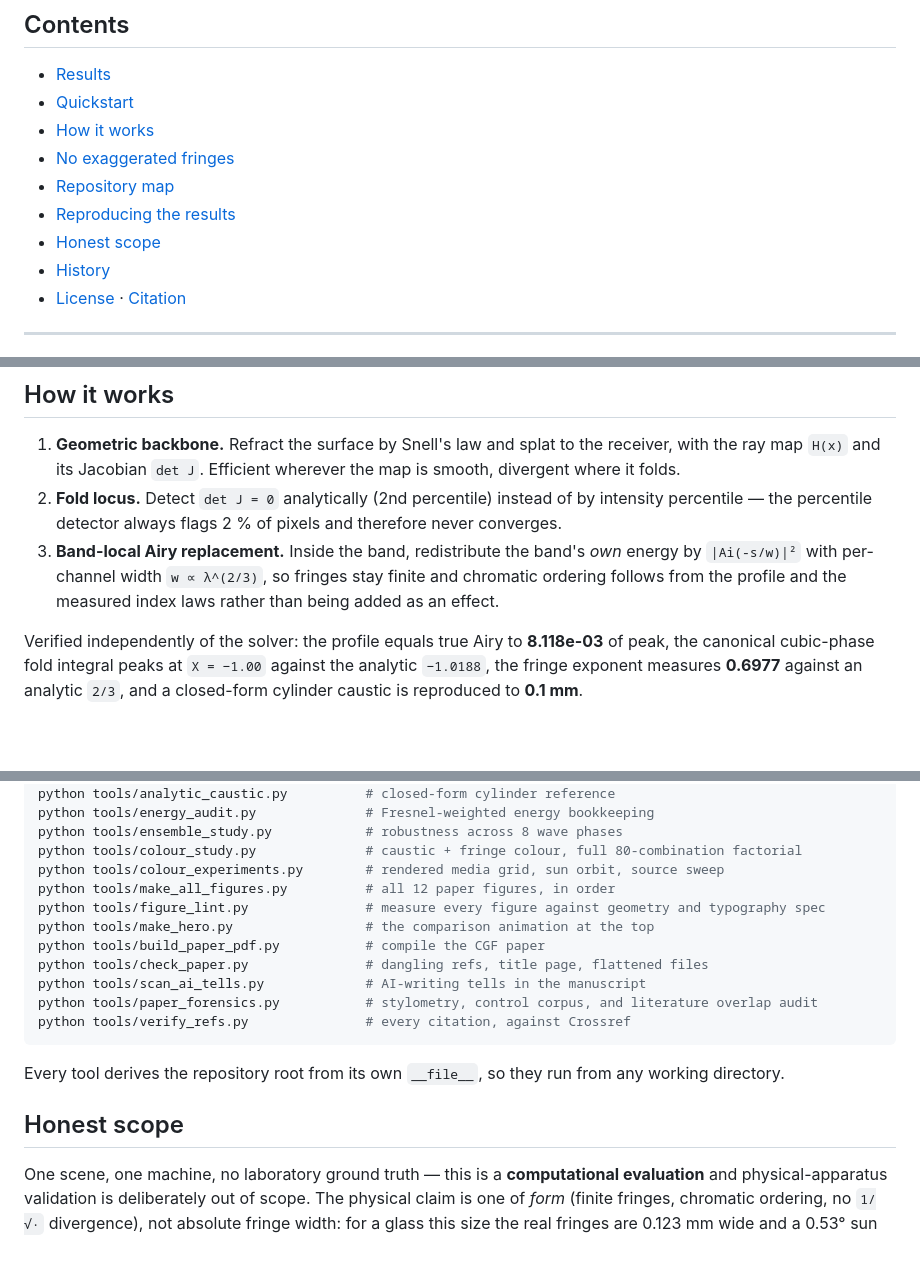
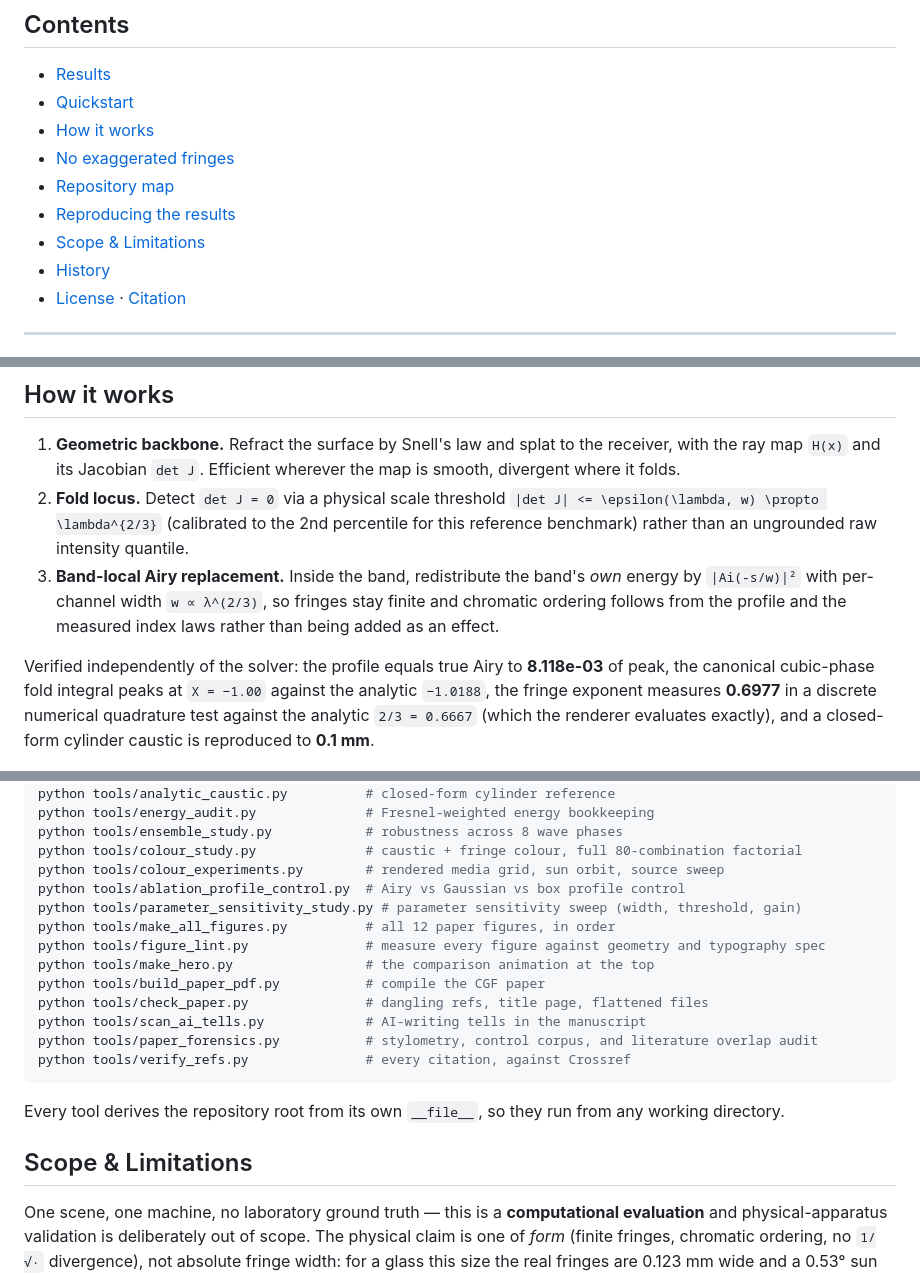
Before and after one commit to Debyte404/LUMENFOLD, a Markdown page: README.md, 3 parts joined by grey strips. GitHub-like rendering; blank space fills up the shorter version.

Commit message:
Align README documentation with peer-review revised manuscript

```diff
--- a/README.md
+++ b/README.md
@@ -46,7 +46,7 @@ keeps the band's own energy.
 - [No exaggerated fringes](#no-exaggerated-fringes)
 - [Repository map](#repository-map)
 - [Reproducing the results](#reproducing-the-results)
-- [Honest scope](#honest-scope)
+- [Scope & Limitations](#scope--limitations)
 - [History](#history)
 - [License](#license) · [Citation](#citation)
 
@@ -108,9 +108,7 @@ Python side: `numpy` for the analysis tools, plus `scipy` for
 1. **Geometric backbone.** Refract the surface by Snell's law and splat to the receiver,
    with the ray map `H(x)` and its Jacobian `det J`. Efficient wherever the map is
    smooth, divergent where it folds.
-2. **Fold locus.** Detect `det J = 0` analytically (2nd percentile) instead of by
-   intensity percentile — the percentile detector always flags 2 % of pixels and
-   therefore never converges.
+2. **Fold locus.** Detect `det J = 0` via a physical scale threshold `|det J| <= \epsilon(\lambda, w) \propto \lambda^{2/3}` (calibrated to the 2nd percentile for this reference benchmark) rather than an ungrounded raw intensity quantile.
 3. **Band-local Airy replacement.** Inside the band, redistribute the band's *own*
    energy by `|Ai(-s/w)|²` with per-channel width `w ∝ λ^(2/3)`, so fringes stay finite
    and chromatic ordering follows from the profile and the measured index laws rather
@@ -118,7 +116,7 @@ Python side: `numpy` for the analysis tools, plus `scipy` for
 
 Verified independently of the solver: the profile equals true Airy to **8.118e-03** of
 peak, the canonical cubic-phase fold integral peaks at `X = −1.00` against the analytic
-`−1.0188`, the fringe exponent measures **0.6977** against an analytic `2/3`, and a
+`−1.0188`, the fringe exponent measures **0.6977** in a discrete numerical quadrature test against the analytic `2/3 = 0.6667` (which the renderer evaluates exactly), and a
 closed-form cylinder caustic is reproduced to **0.1 mm**.
 
 <p align="center">
@@ -323,6 +321,8 @@ python tools/energy_audit.py              # Fresnel-weighted energy bookkeeping
 python tools/ensemble_study.py            # robustness across 8 wave phases
 python tools/colour_study.py              # caustic + fringe colour, full 80-combination factorial
 python tools/colour_experiments.py        # rendered media grid, sun orbit, source sweep
+python tools/ablation_profile_control.py  # Airy vs Gaussian vs box profile control
+python tools/parameter_sensitivity_study.py # parameter sensitivity sweep (width, threshold, gain)
 python tools/make_all_figures.py          # all 12 paper figures, in order
 python tools/figure_lint.py               # measure every figure against geometry and typography spec
 python tools/make_hero.py                 # the comparison animation at the top
@@ -336,7 +336,7 @@ python tools/verify_refs.py               # every citation, against Crossref
 Every tool derives the repository root from its own `__file__`, so they run from any
 working directory.
 
-## Honest scope
+## Scope & Limitations
 
 One scene, one machine, no laboratory ground truth — this is a **computational
 evaluation** and physical-apparatus validation is deliberately out of scope. The physical
```
Also changed, not shown: tools/README.md (+2 -0 lines).
